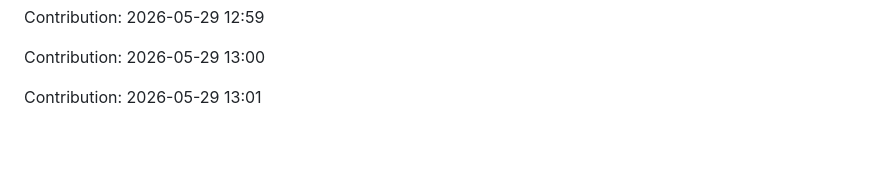
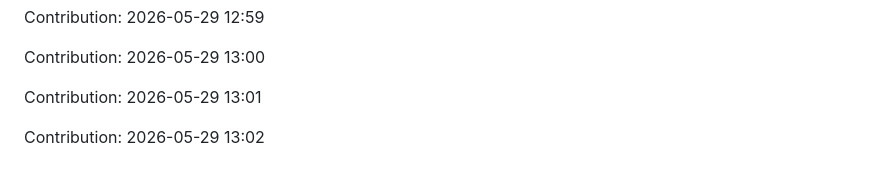
Before and after one commit to urvashi181/Myfiirstrepo, a Markdown page: repo/README.md, the part around the change. Drawn GitHub-style; blank space fills up the shorter version.

Commit message:
Contribution: 2026-05-29 13:02

```diff
--- a/repo/README.md
+++ b/repo/README.md
@@ -2881,3 +2881,5 @@ Contribution: 2026-05-29 12:59
 Contribution: 2026-05-29 13:00
 
 Contribution: 2026-05-29 13:01
+
+Contribution: 2026-05-29 13:02
```
